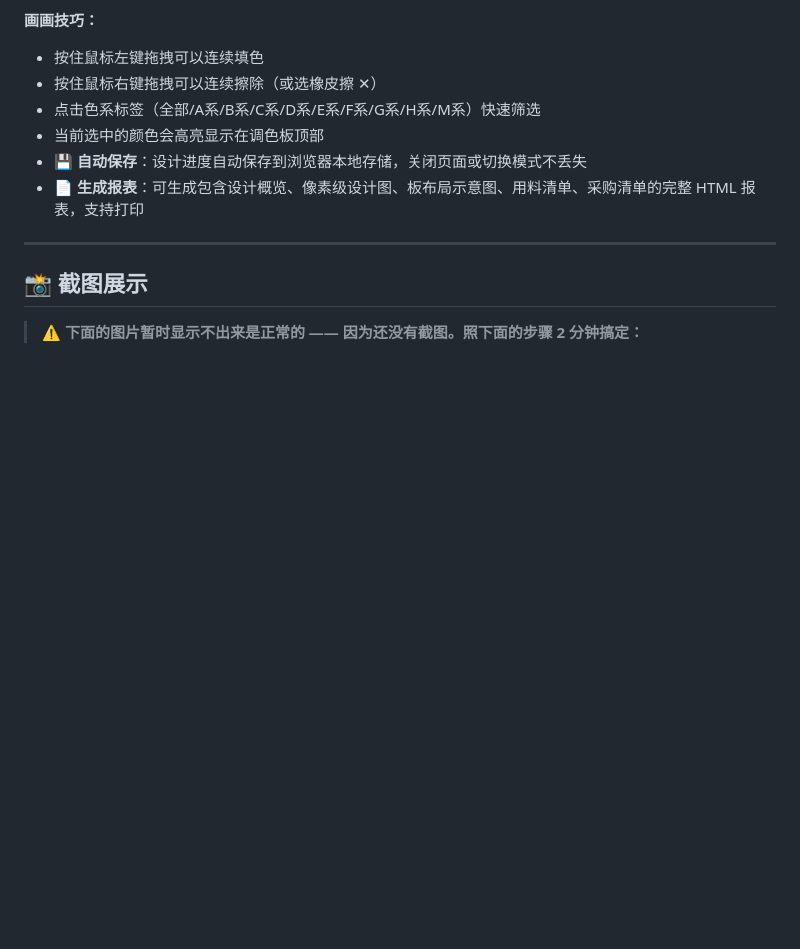
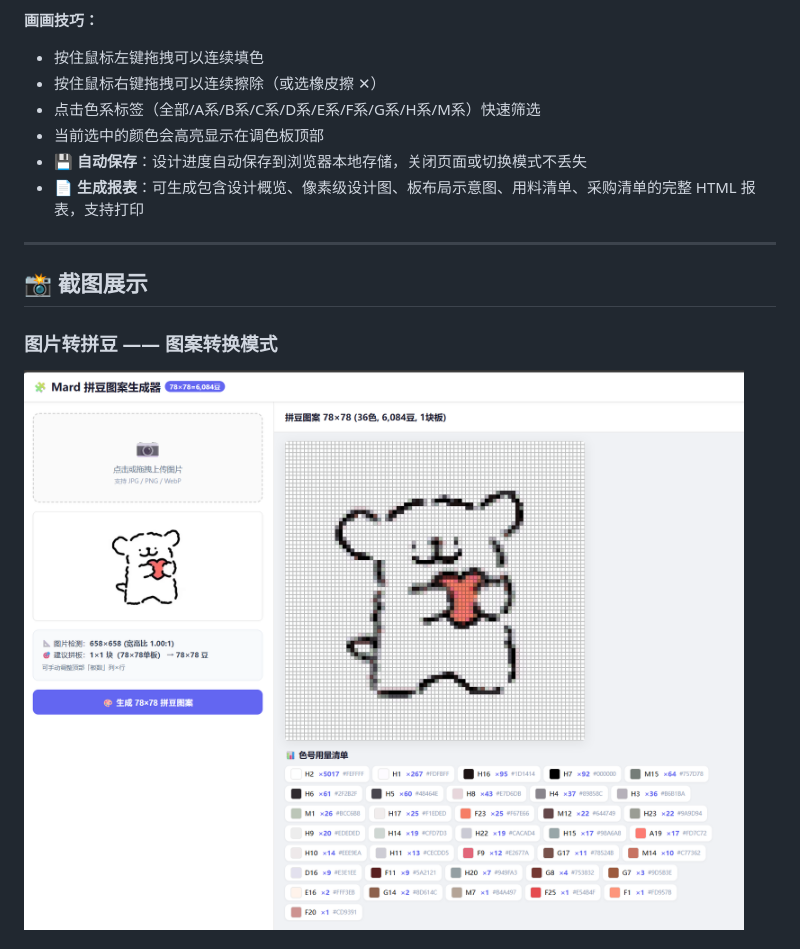
Before and after one commit to lift-897/mard_bead_converter, a Markdown page: README.md, the part around one of its changes. GitHub-like rendering; pictures changed too: screenshots/converter.png (added); blank space fills up the shorter version.

```diff
--- a/README.md
+++ b/README.md
@@ -83,5 +83,6 @@
 
 ## 📸 截图展示
 
-> ⚠️ **下面的图片暂时显示不出来是正常的 —— 因为还没有截图。照下面的步骤 2 分钟搞定：**
+### 图片转拼豆 —— 图案转换模式
+![图案转换模式](screenshots/converter.png)
 
```
Also changed, not shown: other parts of README.md (+2 -21 lines), screenshots/diy.png (added).
